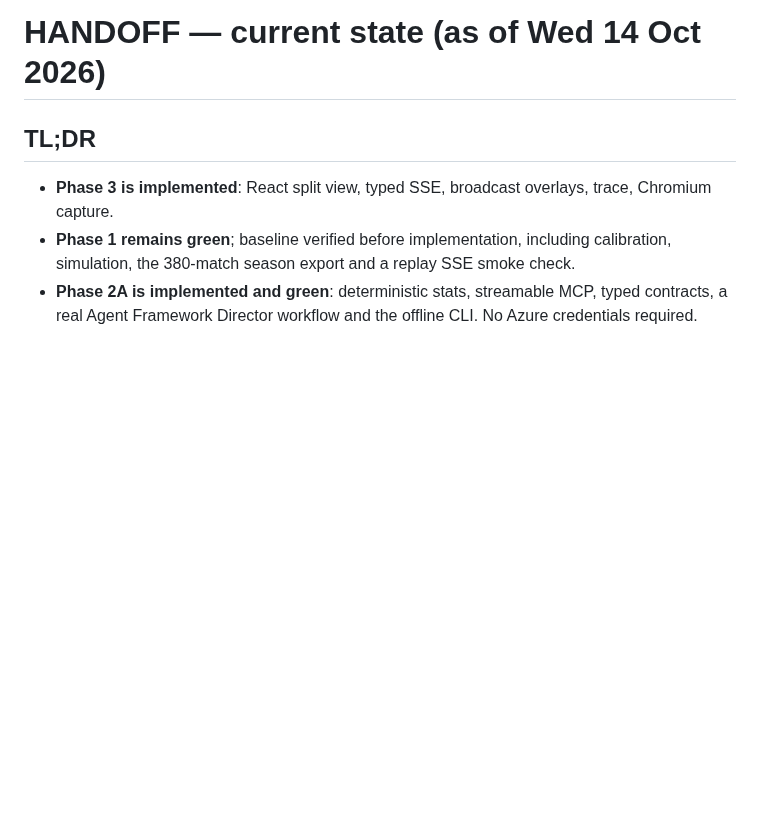
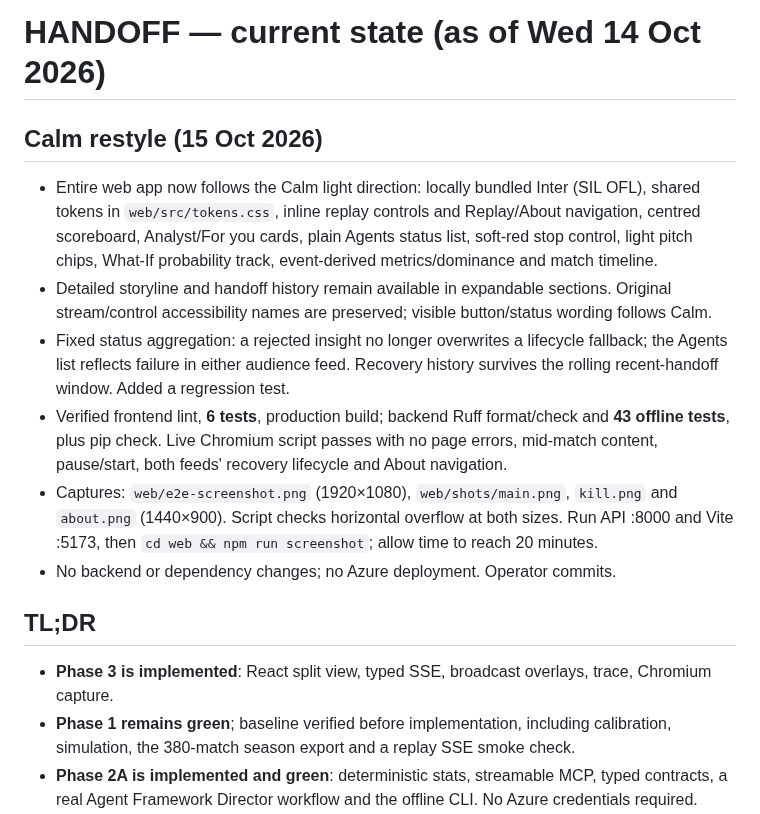
Before and after one commit to KingEmma7/playmakers-inside-the-game, a Markdown page: docs/HANDOFF.md, the part around the change. Drawn GitHub-style; blank space fills up the shorter version.

```diff
--- a/docs/HANDOFF.md
+++ b/docs/HANDOFF.md
@@ -1,4 +1,23 @@
 # HANDOFF — current state (as of Wed 14 Oct 2026)
+
+## Calm restyle (15 Oct 2026)
+
+- Entire web app now follows the Calm light direction: locally bundled Inter (SIL OFL),
+  shared tokens in `web/src/tokens.css`, inline replay controls and Replay/About navigation,
+  centred scoreboard, Analyst/For you cards, plain Agents status list, soft-red stop control,
+  light pitch chips, What-If probability track, event-derived metrics/dominance and match timeline.
+- Detailed storyline and handoff history remain available in expandable sections. Original
+  stream/control accessibility names are preserved; visible button/status wording follows Calm.
+- Fixed status aggregation: a rejected insight no longer overwrites a lifecycle fallback;
+  the Agents list reflects failure in either audience feed. Recovery history survives the
+  rolling recent-handoff window. Added a regression test.
+- Verified frontend lint, **6 tests**, production build; backend Ruff format/check and
+  **43 offline tests**, plus pip check. Live Chromium script passes with no page errors,
+  mid-match content, pause/start, both feeds' recovery lifecycle and About navigation.
+- Captures: `web/e2e-screenshot.png` (1920×1080), `web/shots/main.png`,
+  `kill.png` and `about.png` (1440×900). Script checks horizontal overflow at both sizes.
+  Run API :8000 and Vite :5173, then `cd web && npm run screenshot`; allow time to reach 20 minutes.
+- No backend or dependency changes; no Azure deployment. Operator commits.
 
 ## TL;DR
 - **Phase 3 is implemented**: React split view, typed SSE, broadcast overlays, trace, Chromium capture.
```
Also changed, not shown: README.md (+7 -2 lines), web/e2e-screenshot.png, 14 other files.
